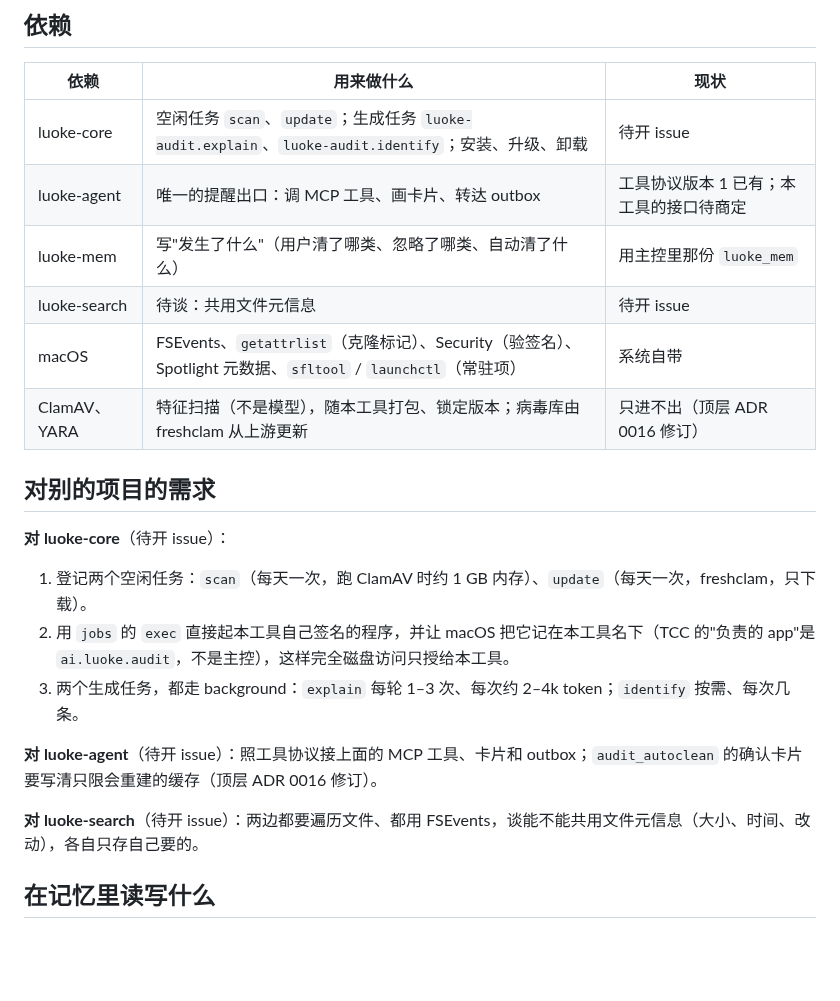
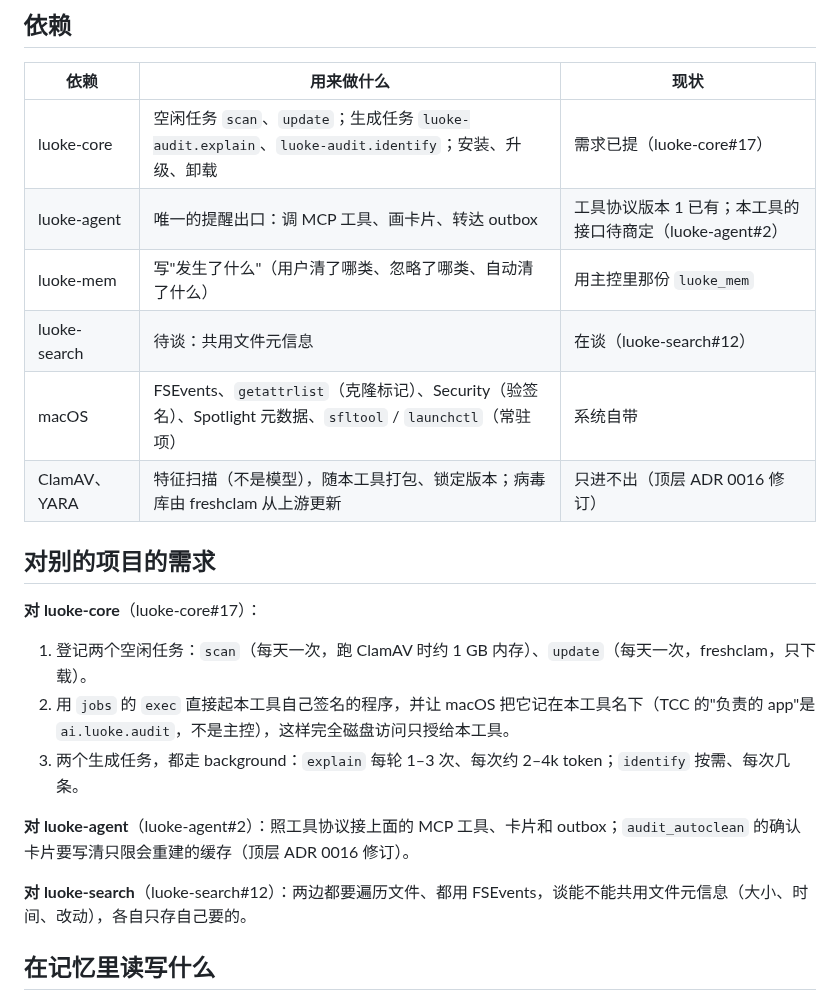
Before and after one commit to Keith-CY/luoke, a Markdown page: projects/luoke-audit.md, the part around the change. Rendered like a GitHub page; blank space fills up the shorter version.

Commit message:
注册页：填上对 luoke-core、luoke-agent、luoke-search 的 issue 编号
Co-Authored-By: Claude Opus 5.5 <noreply@anthropic.com>

```diff
--- a/projects/luoke-audit.md
+++ b/projects/luoke-audit.md
@@ -57,23 +57,23 @@
 
 | 依赖 | 用来做什么 | 现状 |
 |---|---|---|
-| luoke-core | 空闲任务 `scan`、`update`；生成任务 `luoke-audit.explain`、`luoke-audit.identify`；安装、升级、卸载 | 待开 issue |
-| luoke-agent | 唯一的提醒出口：调 MCP 工具、画卡片、转达 outbox | 工具协议版本 1 已有；本工具的接口待商定 |
+| luoke-core | 空闲任务 `scan`、`update`；生成任务 `luoke-audit.explain`、`luoke-audit.identify`；安装、升级、卸载 | 需求已提（luoke-core#17） |
+| luoke-agent | 唯一的提醒出口：调 MCP 工具、画卡片、转达 outbox | 工具协议版本 1 已有；本工具的接口待商定（luoke-agent#2） |
 | luoke-mem | 写"发生了什么"（用户清了哪类、忽略了哪类、自动清了什么） | 用主控里那份 `luoke_mem` |
-| luoke-search | 待谈：共用文件元信息 | 待开 issue |
+| luoke-search | 待谈：共用文件元信息 | 在谈（luoke-search#12） |
 | macOS | FSEvents、`getattrlist`（克隆标记）、Security（验签名）、Spotlight 元数据、`sfltool` / `launchctl`（常驻项） | 系统自带 |
 | ClamAV、YARA | 特征扫描（不是模型），随本工具打包、锁定版本；病毒库由 freshclam 从上游更新 | 只进不出（顶层 ADR 0016 修订） |
 
 ## 对别的项目的需求
 
-**对 luoke-core**（待开 issue）：
+**对 luoke-core**（luoke-core#17）：
 1. 登记两个空闲任务：`scan`（每天一次，跑 ClamAV 时约 1 GB 内存）、`update`（每天一次，freshclam，只下载）。
 2. 用 `jobs` 的 `exec` 直接起本工具自己签名的程序，并让 macOS 把它记在本工具名下（TCC 的"负责的 app"是 `ai.luoke.audit`，不是主控），这样完全磁盘访问只授给本工具。
 3. 两个生成任务，都走 background：`explain` 每轮 1–3 次、每次约 2–4k token；`identify` 按需、每次几条。
 
-**对 luoke-agent**（待开 issue）：照工具协议接上面的 MCP 工具、卡片和 outbox；`audit_autoclean` 的确认卡片要写清只限会重建的缓存（顶层 ADR 0016 修订）。
+**对 luoke-agent**（luoke-agent#2）：照工具协议接上面的 MCP 工具、卡片和 outbox；`audit_autoclean` 的确认卡片要写清只限会重建的缓存（顶层 ADR 0016 修订）。
 
-**对 luoke-search**（待开 issue）：两边都要遍历文件、都用 FSEvents，谈能不能共用文件元信息（大小、时间、改动），各自只存自己要的。
+**对 luoke-search**（luoke-search#12）：两边都要遍历文件、都用 FSEvents，谈能不能共用文件元信息（大小、时间、改动），各自只存自己要的。
 
 ## 在记忆里读写什么
 
```
